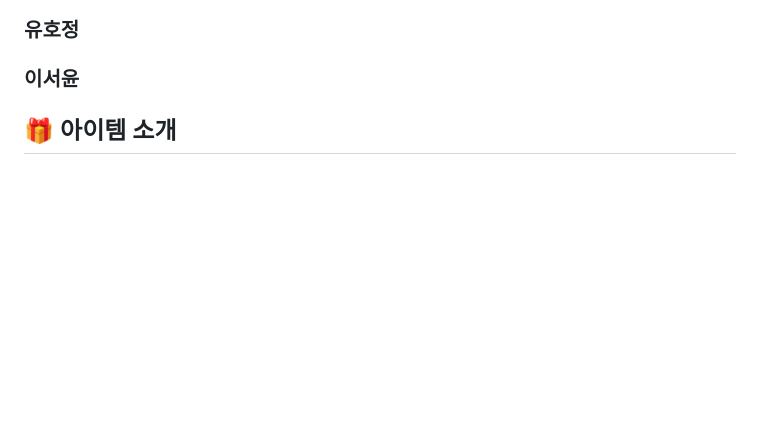
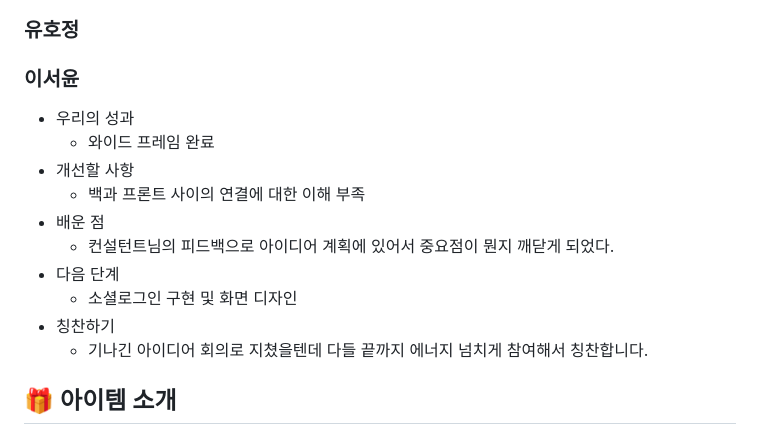
Before and after one commit to westyunn/foresofpandora, a Markdown page: README.md, the part around the change. GitHub-like rendering; blank space fills up the shorter version.

Commit message:
docs: 회고 등록

```diff
--- a/README.md
+++ b/README.md
@@ -12,6 +12,16 @@
 ### 유호정
 
 ### 이서윤
+- 우리의 성과
+    - 와이드 프레임 완료
+- 개선할 사항
+    - 백과 프론트 사이의 연결에 대한 이해 부족
+- 배운 점
+    - 컨설턴트님의 피드백으로 아이디어 계획에 있어서 중요점이 뭔지 깨닫게 되었다.
+- 다음 단계
+    - 소셜로그인 구현 및 화면 디자인
+- 칭찬하기
+    - 기나긴 아이디어 회의로 지쳤을텐데 다들 끝까지 에너지 넘치게 참여해서 칭찬합니다.
 
 ## 🎁 아이템 소개
 
```
